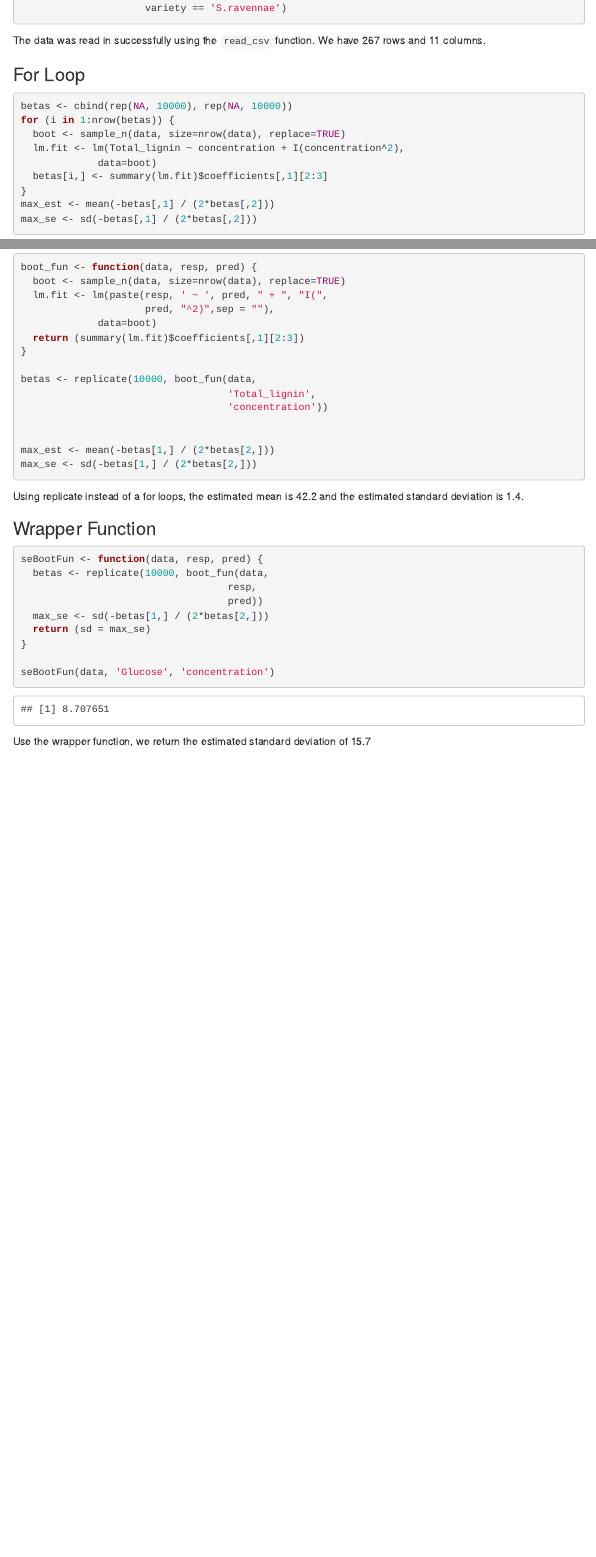
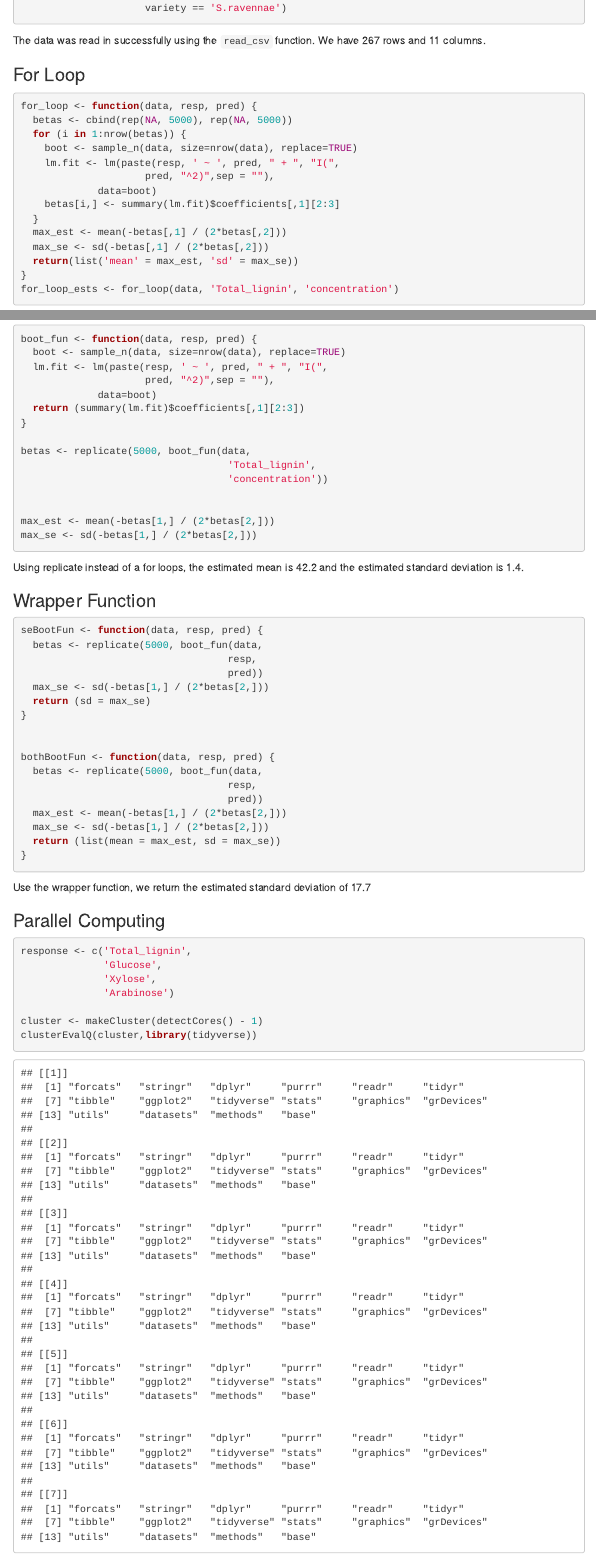
Before and after one commit to jrcarr83/ST-558, an R Markdown document (Homework 8/ST558-651-Homework-8-James-Carr.Rmd): the page in a window 1100 px wide, from 220 px down, and a second part further down, joined at a grey line. The pictures show the output file Homework 8/ST558-651-Homework-8-James-Carr.html that the author committed with the source, opened offline; menus at the side of the page are left out.

Commit message:
homework 8 finished

````diff
--- a/Homework 8/ST558-651-Homework-8-James-Carr.Rmd
+++ b/Homework 8/ST558-651-Homework-8-James-Carr.Rmd
@@ -22,13 +24,18 @@ The data was read in successfully using the `read_csv` function. We have `r nrow
 
 ### For Loop
 ```{r for_loop}
-betas <- cbind(rep(NA, 100), rep(NA, 100))
-for (i in 1:nrow(betas)) {
-  boot <- sample_n(data, size=nrow(data), replace=TRUE)
-  lm.fit <- lm(Glucose ~ concentration + I(concentration^2),
+for_loop <- function(data, resp, pred) {
+  betas <- cbind(rep(NA, 5000), rep(NA, 5000))
+  for (i in 1:nrow(betas)) {
+    boot <- sample_n(data, size=nrow(data), replace=TRUE)
+    lm.fit <- lm(paste(resp, ' ~ ', pred, " + ", "I(",
+                     pred, "^2)",sep = ""),
              data=boot)
-  betas[i,] <- summary(lm.fit)$coefficients[,1][2:3]
+    betas[i,] <- summary(lm.fit)$coefficients[,1][2:3]
+  }
+  max_est <- mean(-betas[,1] / (2*betas[,2]))
+  max_se <- sd(-betas[,1] / (2*betas[,2]))
+  return(list('mean' = max_est, 'sd' = max_se))
 }
-max_est <- mean(-betas[,1] / (2*betas[,2]))
-max_se <- sd(-betas[,1] / (2*betas[,2]))
+for_loop_ests <- for_loop(data, 'Total_lignin', 'concentration')
 ```
@@ -44,7 +51,7 @@ boot_fun <- function(data, resp, pred) {
   return (summary(lm.fit)$coefficients[,1][2:3])
 }
 
-betas <- replicate(10000, boot_fun(data,
+betas <- replicate(5000, boot_fun(data,
                                    'Total_lignin',
                                    'concentration'))
 
@@ -57,12 +64,32 @@ Using replicate instead of a for loops, the estimated mean is `r round(max_est,
 ### Wrapper Function
 ```{r wrapper}
 seBootFun <- function(data, resp, pred) {
-  betas <- replicate(10000, boot_fun(data,
+  betas <- replicate(5000, boot_fun(data,
                                    resp,
                                    pred))
   max_se <- sd(-betas[1,] / (2*betas[2,]))
   return (sd = max_se)
 }
 
-seBootFun(data, 'Glucose', 'concentration')
-seBootFun(data, 'Glucose', 'concentration')
+
+bothBootFun <- function(data, resp, pred) {
+  betas <- replicate(5000, boot_fun(data,
+                                   resp,
+                                   pred))
+  max_est <- mean(-betas[1,] / (2*betas[2,]))
+  max_se <- sd(-betas[1,] / (2*betas[2,]))
+  return (list(mean = max_est, sd = max_se))
+}
+```
+Use the wrapper function, we return the estimated standard deviation of `r round(seBootFun(data, 'Glucose', 'concentration'), 1)`
+
+
+### Parallel Computing
+```{r}
+response <- c('Total_lignin',
+              'Glucose',
+              'Xylose',
+              'Arabinose')
+
+cluster <- makeCluster(detectCores() - 1)
+clusterEvalQ(cluster,library(tidyverse))
@@ -69,3 +100,2 @@ seBootFun(data, 'Glucose', 'concentration')
 
 ```
-Use the wrapper function, we return the estimated standard deviation of `r round(seBootFun(data, 'Glucose', 'concentration'), 1)`
````
Also changed, not shown: Homework 8/ST558-651-Homework-8-James-Carr.html, Homework 8/ST558-651-Homework-8-James-Carr.Rmd (24 more changed lines).
